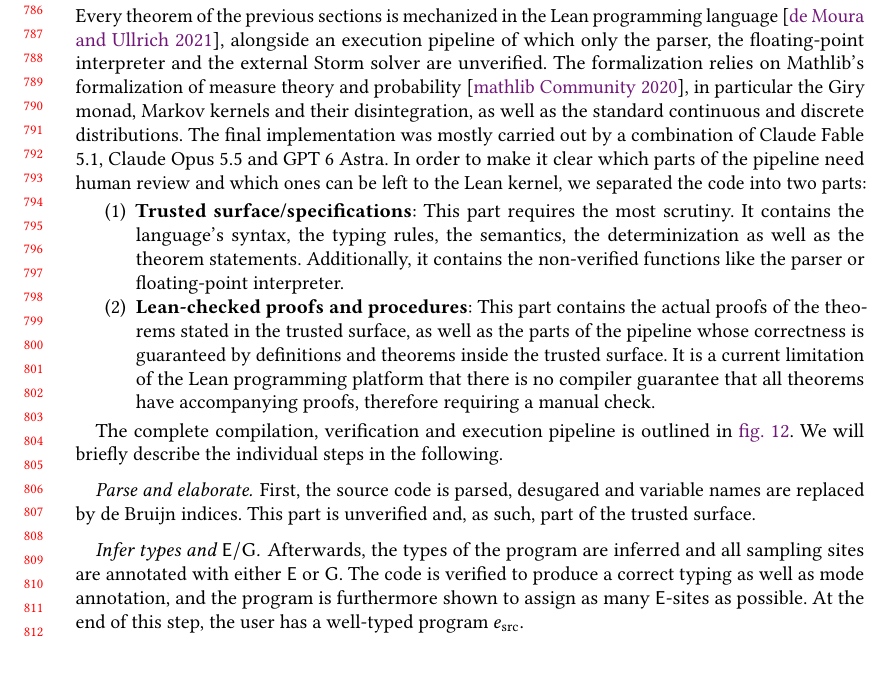
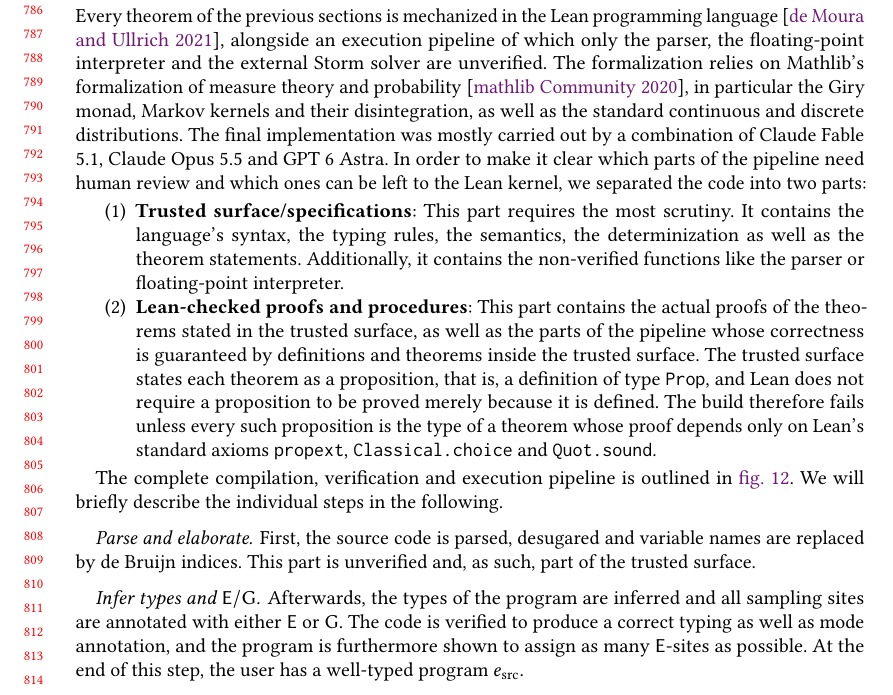
Before and after one commit to julesjacobs/determinize, a LaTeX paper (tex/main.tex, which reads tex/sections/6_implementation.tex): part of page 17 of 25, cut so that both start at the same text, the shorter picture padded with empty space. Compiled offline with pdfLaTeX.

Commit message:
Describe the build's check that every Spec statement is proved
The implementation section claimed that Lean cannot guarantee that all
theorems have proofs, so a manual check was needed. Lean's kernel checks
every theorem; the gap is that a proposition defined in Spec need not be
proved at all. Describe the build check that closes it: every Spec
proposition must be the type of a theorem using only the standard
axioms.

Co-Authored-By: Claude Opus 5.5 (1M context) <noreply@anthropic.com>

```diff
--- a/tex/sections/6_implementation.tex
+++ b/tex/sections/6_implementation.tex
@@ -7,7 +7,7 @@ Every theorem of the previous sections is mechanized in the Lean programming lan
 
 \begin{enumerate}
 \item \textbf{Trusted surface/specifications}: This part requires the most scrutiny. It contains the language's syntax, the typing rules, the semantics, the determinization as well as the theorem statements. Additionally, it contains the non-verified functions like the parser or floating-point interpreter.
-\item \textbf{Lean-checked proofs and procedures}: This part contains the actual proofs of the theorems stated in the trusted surface, as well as the parts of the pipeline whose correctness is guaranteed by definitions and theorems inside the trusted surface. It is a current limitation of the Lean programming platform that there is no compiler guarantee that all theorems have accompanying proofs, therefore requiring a manual check.
+\item \textbf{Lean-checked proofs and procedures}: This part contains the actual proofs of the theorems stated in the trusted surface, as well as the parts of the pipeline whose correctness is guaranteed by definitions and theorems inside the trusted surface. The trusted surface states each theorem as a proposition, that is, a definition of type \texttt{Prop}, and Lean does not require a proposition to be proved merely because it is defined. The build therefore fails unless every such proposition is the type of a theorem whose proof depends only on Lean's standard axioms \texttt{propext}, \texttt{Classical.choice} and \texttt{Quot.sound}.
 \end{enumerate}
 
 The complete compilation, verification and execution pipeline is outlined in \cref{fig:architecture}. We will briefly describe the individual steps in the following.
```
